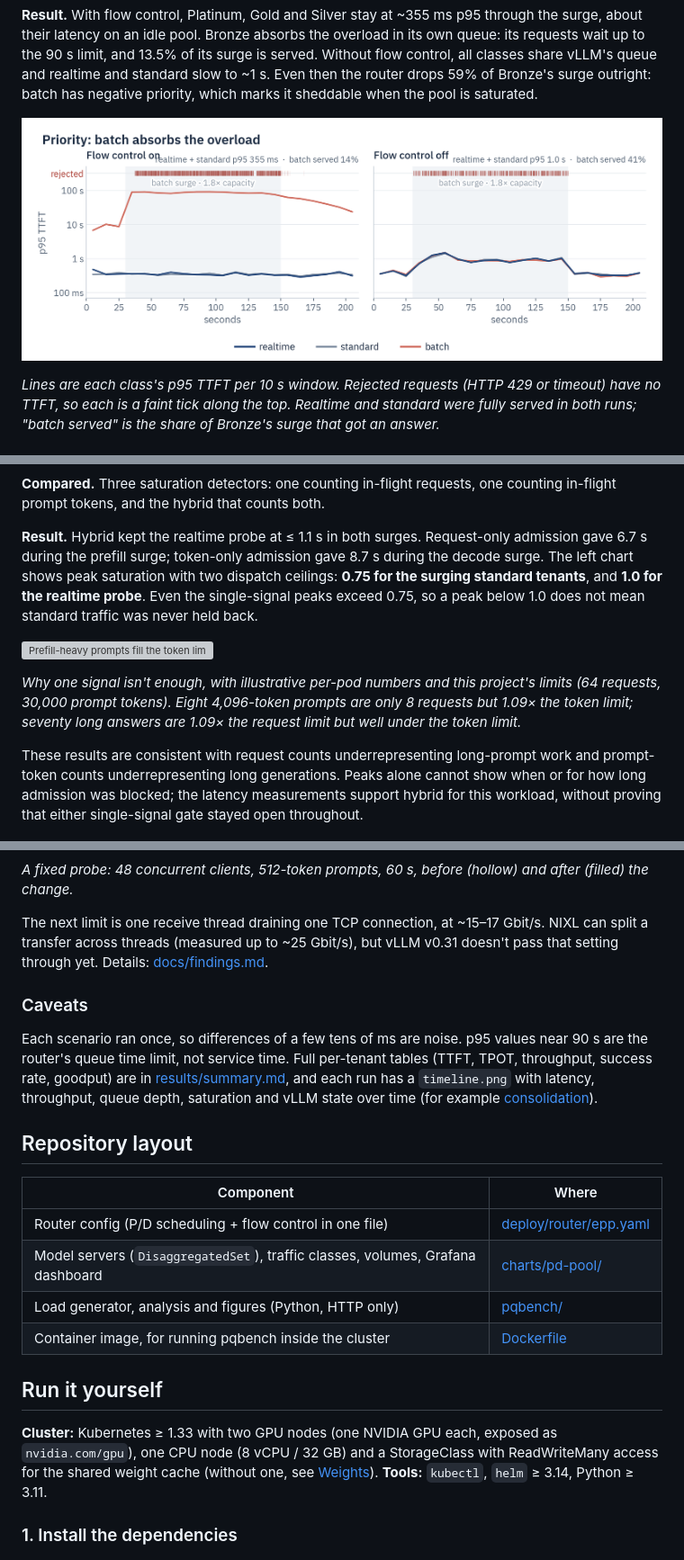
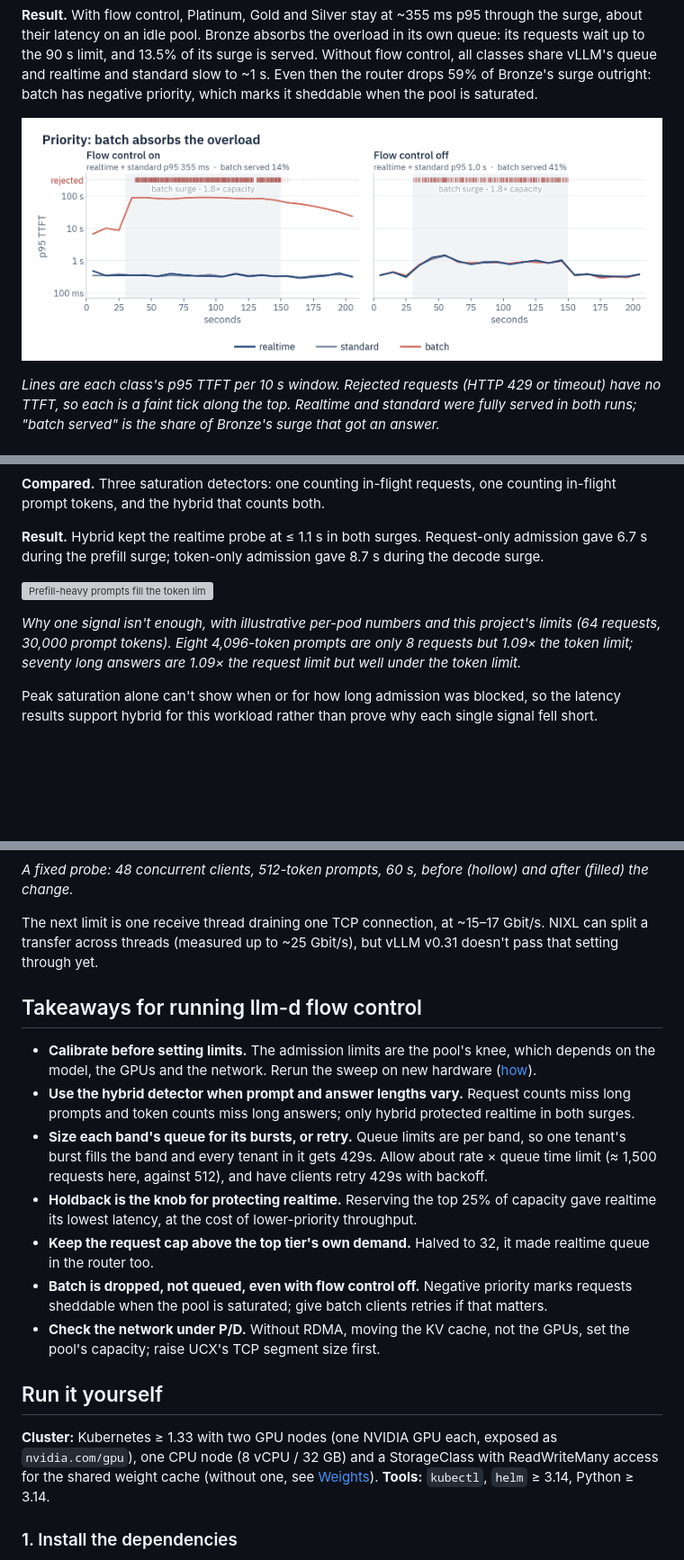
Before and after one commit to d-nyamkhuu/priority-queue, a Markdown page: README.md, 3 parts joined by grey strips. Shown at 90% size. Rendered like a GitHub page; pictures changed too: results/figures/fig_priority_tiers.png; blank space fills up the shorter version; grey boxes are pictures that could not be loaded.

```diff
--- a/README.md
+++ b/README.md
@@ -216,9 +219,6 @@ in-flight prompt tokens, and the hybrid that counts both.
 
 **Result.** Hybrid kept the realtime probe at ≤ 1.1 s in both surges. Request-only admission
 gave 6.7 s during the prefill surge; token-only admission gave 8.7 s during the decode surge.
-The left chart shows peak saturation with two dispatch ceilings: **0.75 for the surging
-standard tenants**, and **1.0 for the realtime probe**. Even the single-signal peaks exceed
-0.75, so a peak below 1.0 does not mean standard traffic was never held back.
 
 ![Prefill-heavy prompts fill the token limit with few requests; decode-heavy answers fill the request limit with few tokens; hybrid takes the larger ratio](docs/img/hybrid-detector.svg)
 
@@ -226,10 +226,8 @@ standard tenants**, and **1.0 for the realtime probe**. Even the single-signal p
 requests, 30,000 prompt tokens). Eight 4,096-token prompts are only 8 requests but 1.09× the
 token limit; seventy long answers are 1.09× the request limit but well under the token limit.*
 
-These results are consistent with request counts underrepresenting long-prompt work and
-prompt-token counts underrepresenting long generations. Peaks alone cannot show when or for
-how long admission was blocked; the latency measurements support hybrid for this workload,
-without proving that either single-signal gate stayed open throughout.
+Peak saturation alone can't show when or for how long admission was blocked, so the latency
+results support hybrid for this workload rather than prove why each single signal fell short.
 
 ![Peak saturation per detector and realtime p95 TTFT, prefill-heavy and decode-heavy surge](results/figures/fig_pd_detector_peaks.png)
 
@@ -283,31 +317,33 @@ the mean transfer from 7.2 s to 0.14 s:
 
 The next limit is one receive thread draining one TCP connection, at ~15–17 Gbit/s. NIXL can
 split a transfer across threads (measured up to ~25 Gbit/s), but vLLM v0.31 doesn't pass that
-setting through yet. Details: [docs/findings.md](docs/findings.md#4-kv-transfer-between-prefill-and-decode).
+setting through yet.
 
-### Caveats
+## Takeaways for running llm-d flow control
 
-Each scenario ran once, so differences of a few tens of ms are noise. p95 values near 90 s
-are the router's queue time limit, not service time. Full per-tenant tables (TTFT, TPOT,
-throughput, success rate, goodput) are in [results/summary.md](results/summary.md), and each
-run has a `timeline.png` with latency, throughput, queue depth, saturation and vLLM state over
-time (for example [consolidation](results/consolidation/hybrid/rep1/timeline.png)).
-
-## Repository layout
-
-| Component | Where |
-|---|---|
-| Router config (P/D scheduling + flow control in one file) | [deploy/router/epp.yaml](deploy/router/epp.yaml) |
-| Model servers (`DisaggregatedSet`), traffic classes, volumes, Grafana dashboard | [charts/pd-pool/](charts/pd-pool/) |
-| Load generator, analysis and figures (Python, HTTP only) | [pqbench/](pqbench/) |
-| Container image, for running pqbench inside the cluster | [Dockerfile](Dockerfile) |
+- **Calibrate before setting limits.** The admission limits are the pool's knee, which depends
+  on the model, the GPUs and the network. Rerun the sweep on new hardware
+  ([how](#calibrating-for-different-hardware)).
+- **Use the hybrid detector when prompt and answer lengths vary.** Request counts miss long
+  prompts and token counts miss long answers; only hybrid protected realtime in both surges.
+- **Size each band's queue for its bursts, or retry.** Queue limits are per band, so one
+  tenant's burst fills the band and every tenant in it gets 429s. Allow about rate × queue
+  time limit (≈ 1,500 requests here, against 512), and have clients retry 429s with backoff.
+- **Holdback is the knob for protecting realtime.** Reserving the top 25% of capacity gave
+  realtime its lowest latency, at the cost of lower-priority throughput.
+- **Keep the request cap above the top tier's own demand.** Halved to 32, it made realtime
+  queue in the router too.
+- **Batch is dropped, not queued, even with flow control off.** Negative priority marks
+  requests sheddable when the pool is saturated; give batch clients retries if that matters.
+- **Check the network under P/D.** Without RDMA, moving the KV cache, not the GPUs, set the
+  pool's capacity; raise UCX's TCP segment size first.
 
 ## Run it yourself
 
 **Cluster:** Kubernetes ≥ 1.33 with two GPU nodes (one NVIDIA GPU each, exposed as
 `nvidia.com/gpu`), one CPU node (8 vCPU / 32 GB) and a StorageClass with ReadWriteMany
 access for the shared weight cache (without one, see [Weights](#weights-replicas-and-tensor-parallelism)).
-**Tools:** `kubectl`, `helm` ≥ 3.14, Python ≥ 3.11.
+**Tools:** `kubectl`, `helm` ≥ 3.14, Python ≥ 3.14.
 
 ### 1. Install the dependencies
 
```
Also changed, not shown: other parts of README.md (+88 -29 lines), docs/findings.md (deleted, +0 -314 lines), results/calibration/sweep.png, 9 other files.
